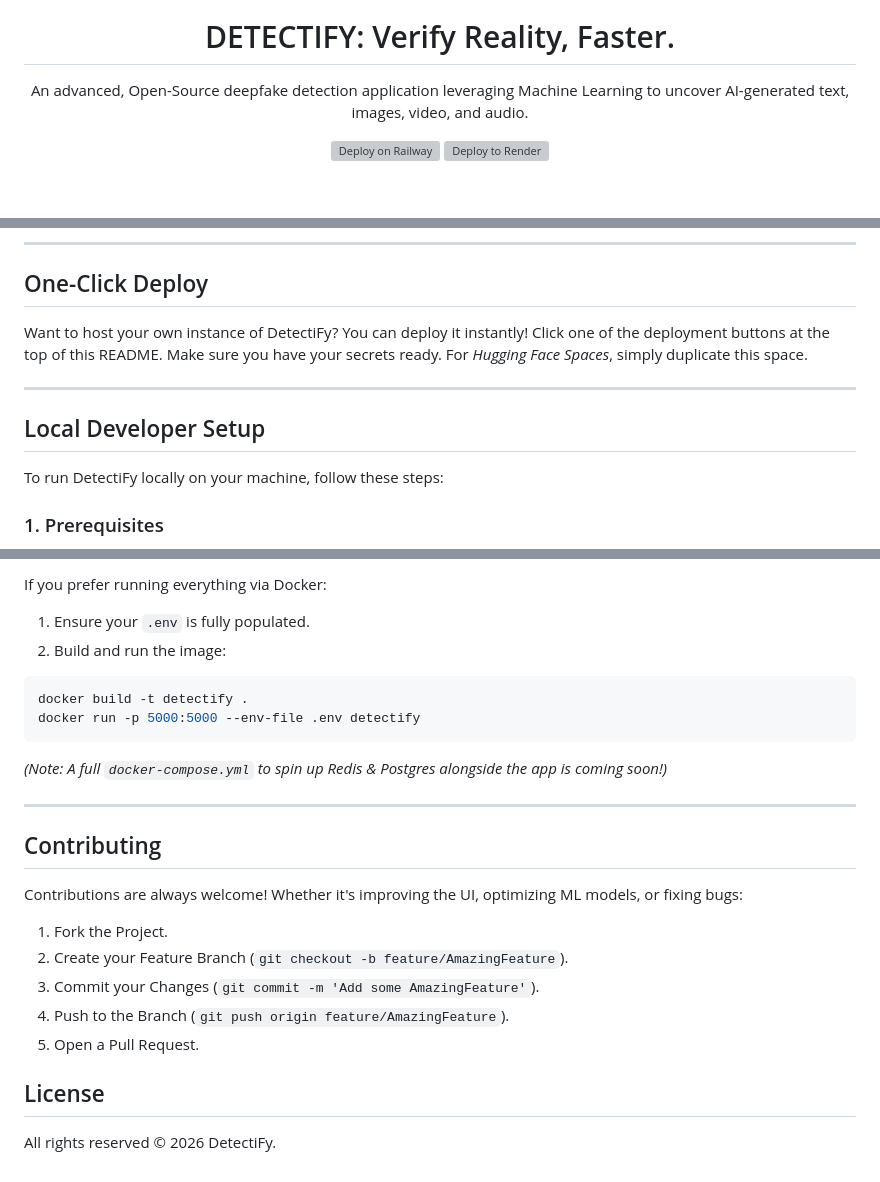
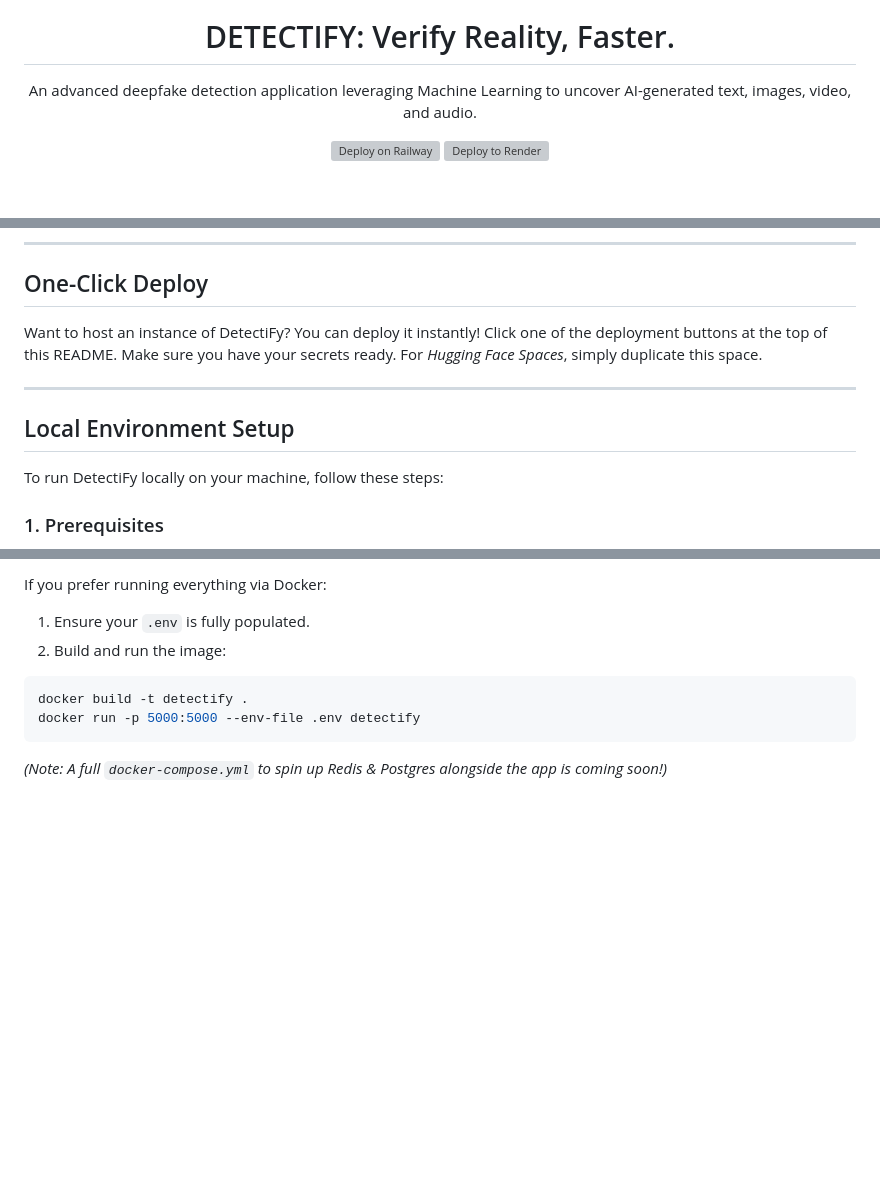
Before and after one commit to skyline314/DETECTIFY, a Markdown page: README.md, 3 parts joined by grey strips. Drawn GitHub-style; blank space fills up the shorter version; grey boxes are pictures that could not be loaded.

Commit message:
docs: remove open-source phrasing for local evaluation setup

````diff
--- a/README.md
+++ b/README.md
@@ -1,7 +1,7 @@
 <div align="center">
   <img src="app/static/assets/dark-logo.png" alt="DetectiFy Logo" width="150" />
   <h1>DETECTIFY: Verify Reality, Faster.</h1>
-  <p>An advanced, Open-Source deepfake detection application leveraging Machine Learning to uncover AI-generated text, images, video, and audio.</p>
+  <p>An advanced deepfake detection application leveraging Machine Learning to uncover AI-generated text, images, video, and audio.</p>
 
   [![Deploy on Railway](https://railway.app/button.svg)](https://railway.app/template/YOUR_RAILWAY_TEMPLATE)
   [![Deploy to Render](https://render.com/images/deploy-to-render-button.svg)](https://render.com/deploy)
@@ -29,13 +29,13 @@ DETECTIFY is built with a robust, modern stack to ensure high performance and sc
 ---
 
 ## One-Click Deploy
-Want to host your own instance of DetectiFy? You can deploy it instantly!
+Want to host an instance of DetectiFy? You can deploy it instantly!
 Click one of the deployment buttons at the top of this README. Make sure you have your secrets ready.
 For *Hugging Face Spaces*, simply duplicate this space.
 
 ---
 
-## Local Developer Setup
+## Local Environment Setup
 
 To run DetectiFy locally on your machine, follow these steps:
 
@@ -101,16 +101,3 @@ docker build -t detectify .
 docker run -p 5000:5000 --env-file .env detectify
 ```
 *(Note: A full `docker-compose.yml` to spin up Redis & Postgres alongside the app is coming soon!)*
-
----
-
-## Contributing
-Contributions are always welcome! Whether it's improving the UI, optimizing ML models, or fixing bugs:
-1. Fork the Project.
-2. Create your Feature Branch (`git checkout -b feature/AmazingFeature`).
-3. Commit your Changes (`git commit -m 'Add some AmazingFeature'`).
-4. Push to the Branch (`git push origin feature/AmazingFeature`).
-5. Open a Pull Request.
-
-## License
-All rights reserved © 2026 DetectiFy.
````
